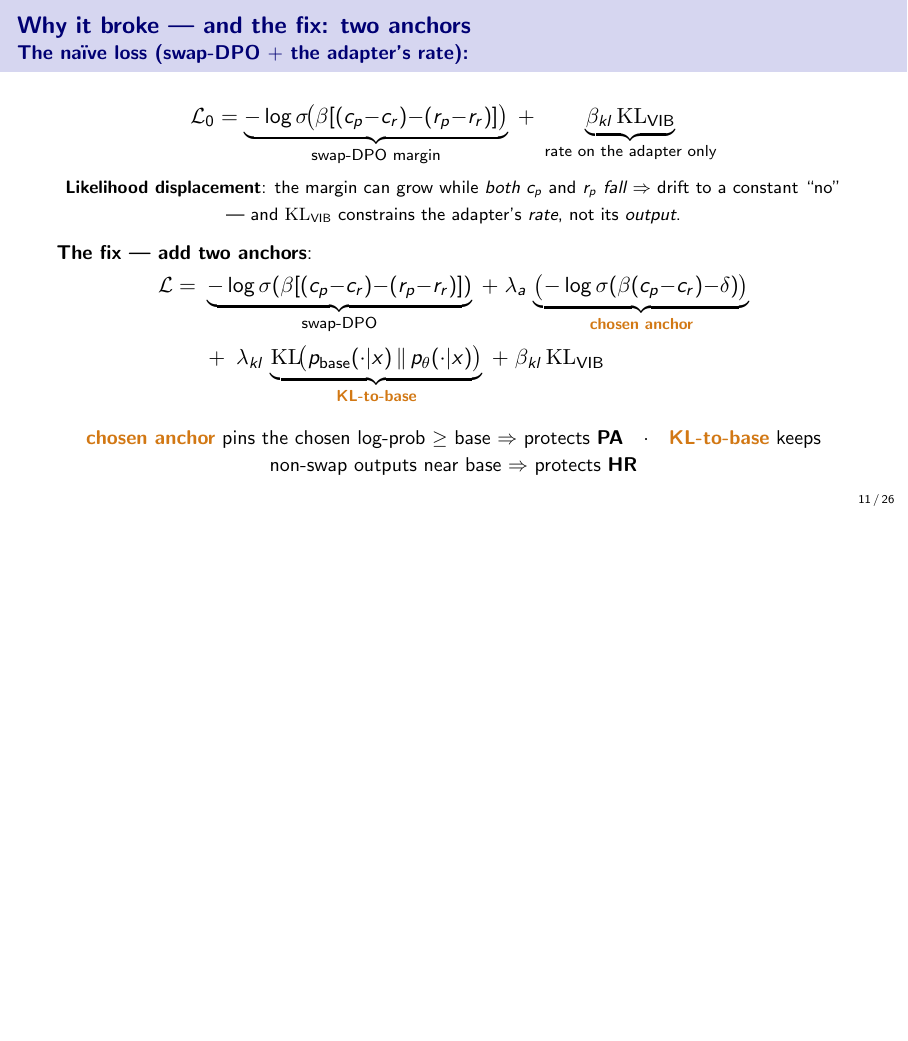
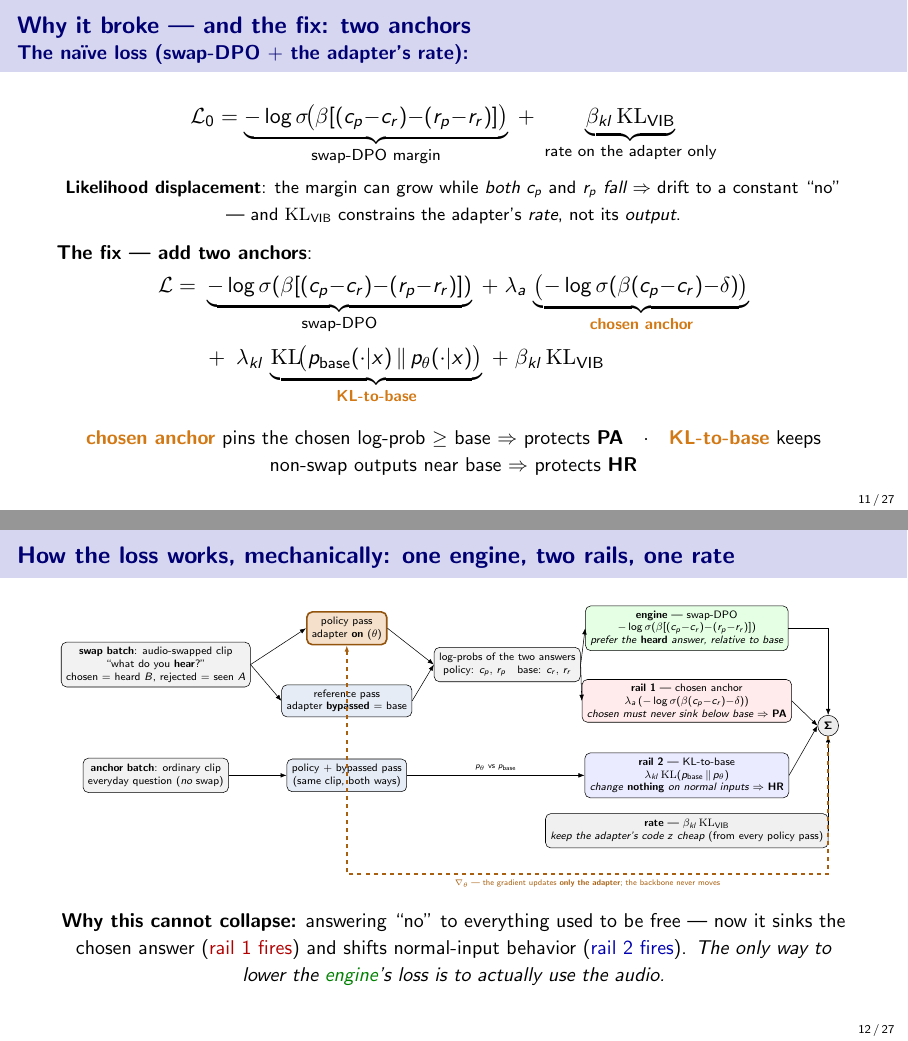
Before and after one commit to SouleimanS/RLVIB, LaTeX slides (paper/slides.tex): page 11 of 26 before the commit and pages 11 and 12 of 27 after it, the two joined at a grey line, the shorter picture padded with empty space. Compiled offline with pdfLaTeX.

Commit message:
slides: loss-anatomy schema after the fix frame (one engine, two rails, one rate)
New tikz frame: the swap batch flows through the policy (adapter on) and reference
(bypassed = base) passes into the four log-probs, which feed the ENGINE (swap-DPO,
prefer-the-heard) and RAIL 1 (chosen anchor -> PA); the anchor batch feeds RAIL 2
(KL-to-base -> HR); the RATE term rides the adapter's code; all four sum and the
gradient loops back to the adapter only. Punchline: all-"no" now fires both rails,
so the only way to lower the engine's loss is genuine audio use.

Co-Authored-By: Claude Opus 4.8 (1M context) <noreply@anthropic.com>
Claude-Session: https://claude.ai/code/session_01LvpeNErHx5Q2sNH31BSMfn

```diff
--- a/paper/slides.tex
+++ b/paper/slides.tex
@@ -323,6 +323,53 @@ adapter's \emph{rate}, not its \emph{output}.}
 protects \textbf{PA}\quad$\cdot$\quad\textcolor{trn}{\textbf{KL-to-base}} keeps non-swap outputs near
 base $\Rightarrow$ protects \textbf{HR}}
 \end{center}
+\end{frame}
+
+% --- Loss anatomy schema: one engine, two rails, one rate ---
+\begin{frame}{How the loss works, mechanically: one engine, two rails, one rate}
+\centering
+\resizebox{0.98\textwidth}{!}{%
+\begin{tikzpicture}[font=\scriptsize,>={Latex[length=1.6mm]},
+  inp/.style={draw,rounded corners,fill=gray!10,align=center,minimum height=9mm},
+  polb/.style={draw,very thick,rounded corners,fill=trn!22,draw=trn!70!black,align=center,minimum height=8mm},
+  refb/.style={draw,rounded corners,fill=frz!12,align=center,minimum height=8mm},
+  lb/.style={draw,rounded corners,align=center,minimum height=9mm},
+  op/.style={draw,circle,inner sep=2.5pt,fill=gray!15}]
+  % --- swap stream (the engine + rail 1) ---
+  \node[inp] (swap) at (0,0) {\textbf{swap batch}: audio-swapped clip\\``what do you \textbf{hear}?''\\chosen $=$ heard $B$, rejected $=$ seen $A$};
+  \node[polb] (pol1) at (5.0,0.95) {policy pass\\adapter \textbf{on} ($\theta$)};
+  \node[refb] (ref1) at (5.0,-0.95) {reference pass\\adapter \textbf{bypassed} $=$ base};
+  \node[inp]  (vals) at (9.2,0) {log-probs of the two answers\\policy: $c_p,\,r_p$\quad base: $c_r,\,r_r$};
+  \node[lb,fill=green!10] (eng)  at (13.9,0.95) {\textbf{engine} --- swap-DPO\\$-\log\sigma(\beta[(c_p{-}c_r){-}(r_p{-}r_r)])$\\\emph{prefer the \textbf{heard} answer, relative to base}};
+  \node[lb,fill=red!8]    (rail) at (13.9,-0.95) {\textbf{rail 1} --- chosen anchor\\$\lambda_a\,({-}\log\sigma(\beta(c_p{-}c_r){-}\delta))$\\\emph{chosen must never sink below base} $\Rightarrow$ \textbf{PA}};
+  \draw[->] (swap.east) -- (pol1.west);
+  \draw[->] (swap.east) -- (ref1.west);
+  \draw[->] (pol1.east) -- (vals.west);
+  \draw[->] (ref1.east) -- (vals.west);
+  \draw[->] (vals.east) -- (eng.west);
+  \draw[->] (vals.east) -- (rail.west);
+  % --- anchor stream (rail 2) ---
+  \node[inp] (anc) at (0,-2.9) {\textbf{anchor batch}: ordinary clip\\everyday question (\emph{no} swap)};
+  \node[refb] (both2) at (5.0,-2.9) {policy $+$ bypassed pass\\(same clip, both ways)};
+  \node[lb,fill=blue!8] (leash) at (13.9,-2.9) {\textbf{rail 2} --- KL-to-base\\$\lambda_{kl}\,\mathrm{KL}(p_{\text{base}}\,\Vert\,p_\theta)$\\\emph{change \textbf{nothing} on normal inputs} $\Rightarrow$ \textbf{HR}};
+  \draw[->] (anc.east) -- (both2.west);
+  \draw[->] (both2.east) -- node[above]{\tiny $p_\theta$ vs $p_{\text{base}}$} (leash.west);
+  % --- rate ---
+  \node[lb,fill=gray!12] (rate) at (13.9,-4.35) {\textbf{rate} --- $\beta_{kl}\,\mathrm{KL}_{\text{VIB}}$\\\emph{keep the adapter's code $z$ cheap} (from every policy pass)};
+  % --- sum + gradient ---
+  \node[op] (sum) at (17.6,-1.6) {$\boldsymbol\Sigma$};
+  \draw[->] (eng.east)   -| (sum.north);
+  \draw[->] (rail.east)  -- (sum.west);
+  \draw[->] (leash.east) -- (sum.west);
+  \draw[->] (rate.east)  -| (sum.south);
+  \draw[dashed,very thick,trn!80!black,->] (sum.south) -- ++(0,-3.6) -| node[below,pos=0.25]{\tiny $\nabla_\theta$ --- the gradient updates \textbf{only the adapter}; the backbone never moves} (pol1.south);
+\end{tikzpicture}}
+\vspace{0.4em}
+\par
+{\small\textbf{Why this cannot collapse:} answering ``no'' to everything used to be free --- now it
+sinks the chosen answer (\textcolor{red!70!black}{rail 1 fires}) and shifts normal-input behavior
+(\textcolor{blue!70!black}{rail 2 fires}). \emph{The only way to lower the
+\textcolor{green!50!black}{engine}'s loss is to actually use the audio.}}
 \end{frame}
 
 % --- 14. Ablation (old protocol; caption added) ---
```
